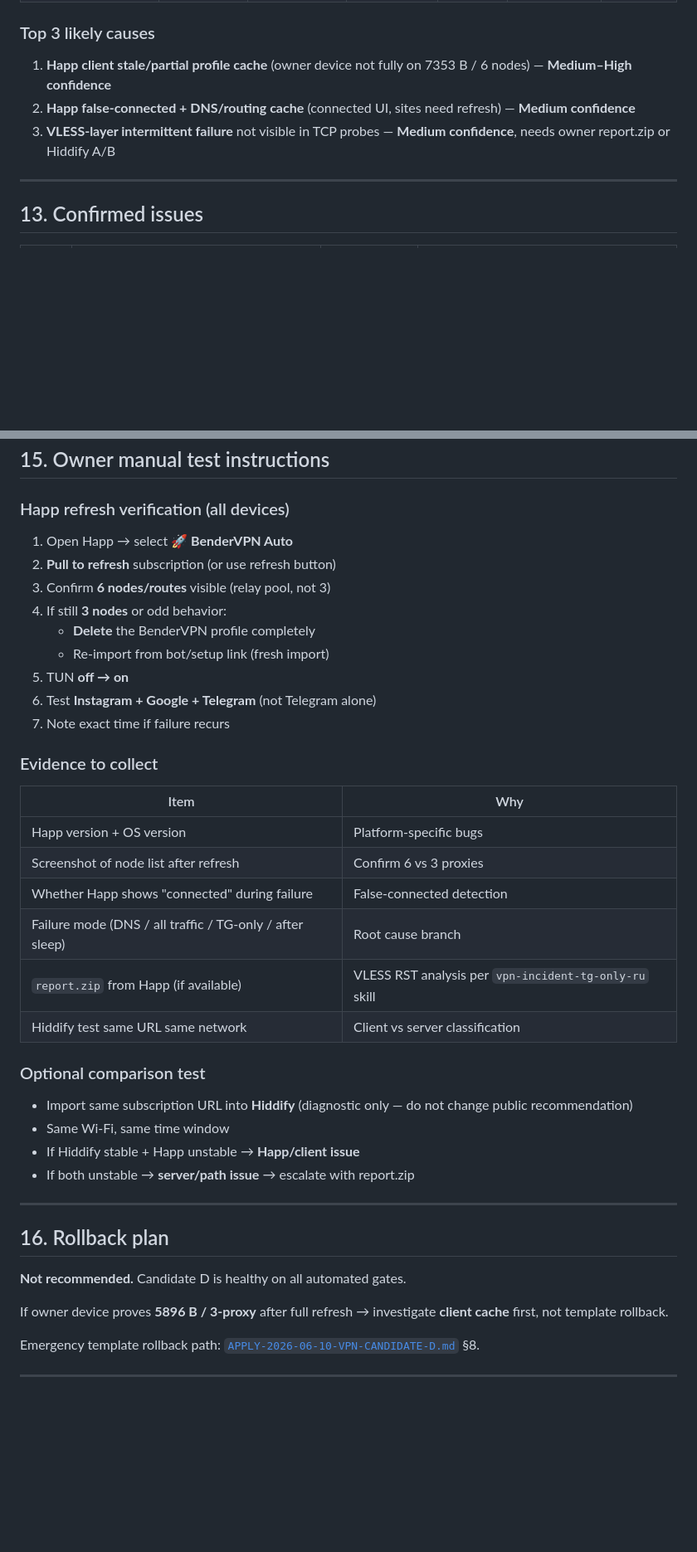
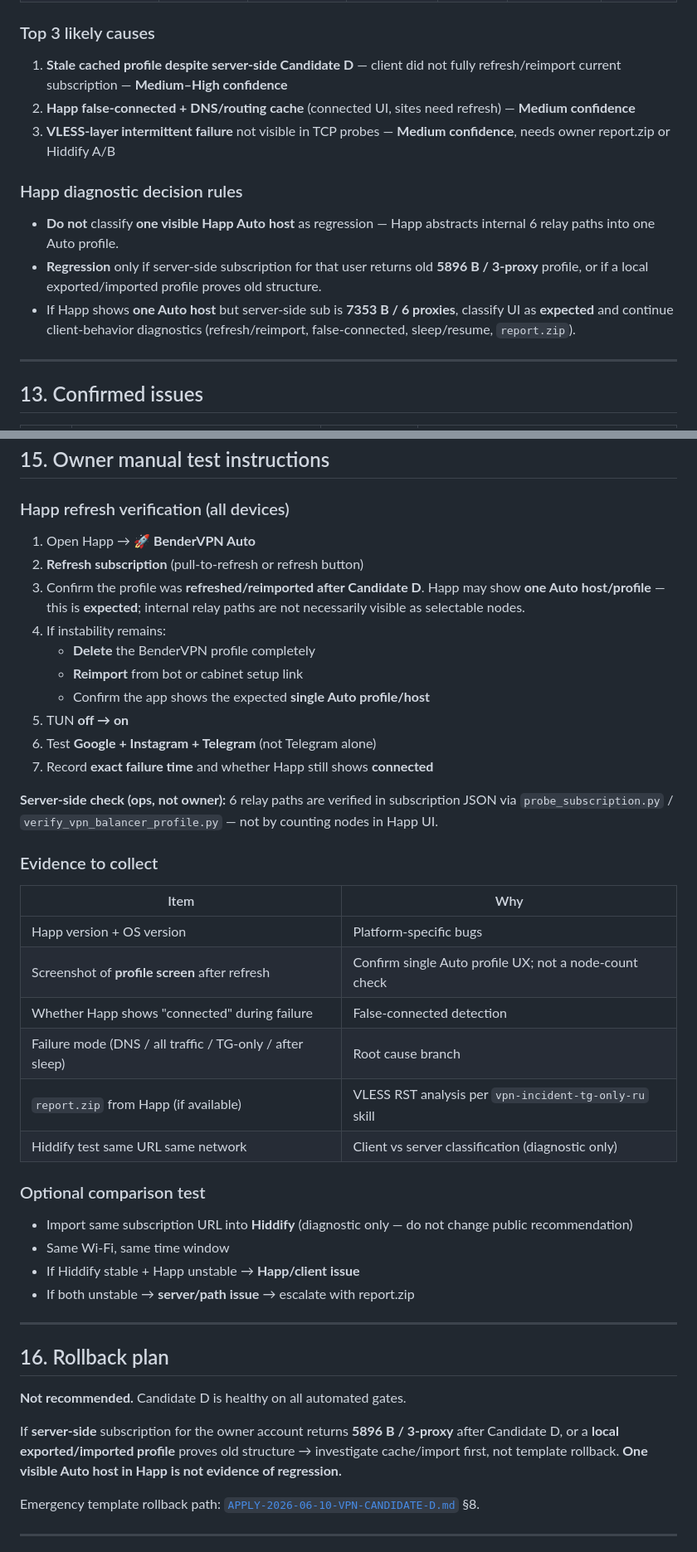
Before and after one commit to bender48-sudo/BenderKVN, a Markdown page: docs/INCIDENT-2026-06-10-VPN-STABILITY-PROD-AUDIT.md, 2 parts joined by grey strips. Shown at 83% size. GitHub-like rendering; blank space fills up the shorter version.

Commit message:
docs(incident): clarify Happ auto host diagnostics
Correct INCIDENT-001 owner instructions: one visible BenderVPN Auto
profile in Happ is expected; six relay paths are server-side only.

Co-authored-by: Cursor <cursoragent@cursor.com>

```diff
--- a/docs/INCIDENT-2026-06-10-VPN-STABILITY-PROD-AUDIT.md
+++ b/docs/INCIDENT-2026-06-10-VPN-STABILITY-PROD-AUDIT.md
@@ -211,9 +213,15 @@ Server emits correct Candidate D profile. Owner symptoms (~1/min failures, conne
 
 ### Top 3 likely causes
 
-1. **Happ client stale/partial profile cache** (owner device not fully on 7353 B / 6 nodes) — **Medium–High confidence**
+1. **Stale cached profile despite server-side Candidate D** — client did not fully refresh/reimport current subscription — **Medium–High confidence**
 2. **Happ false-connected + DNS/routing cache** (connected UI, sites need refresh) — **Medium confidence**
 3. **VLESS-layer intermittent failure** not visible in TCP probes — **Medium confidence**, needs owner report.zip or Hiddify A/B
+
+### Happ diagnostic decision rules
+
+- **Do not** classify **one visible Happ Auto host** as regression — Happ abstracts internal 6 relay paths into one Auto profile.
+- **Regression** only if server-side subscription for that user returns old **5896 B / 3-proxy** profile, or if a local exported/imported profile proves old structure.
+- If Happ shows **one Auto host** but server-side sub is **7353 B / 6 proxies**, classify UI as **expected** and continue client-behavior diagnostics (refresh/reimport, false-connected, sleep/resume, `report.zip`).
 
 ---
 
@@ -249,26 +257,29 @@ Server emits correct Candidate D profile. Owner symptoms (~1/min failures, conne
 
 ### Happ refresh verification (all devices)
 
-1. Open Happ → select **🚀 BenderVPN Auto**
-2. **Pull to refresh** subscription (or use refresh button)
-3. Confirm **6 nodes/routes** visible (relay pool, not 3)
-4. If still **3 nodes** or odd behavior:
+1. Open Happ → **🚀 BenderVPN Auto**
+2. **Refresh subscription** (pull-to-refresh or refresh button)
+3. Confirm the profile was **refreshed/reimported after Candidate D**. Happ may show **one Auto host/profile** — this is **expected**; internal relay paths are not necessarily visible as selectable nodes.
+4. If instability remains:
    - **Delete** the BenderVPN profile completely
-   - Re-import from bot/setup link (fresh import)
+   - **Reimport** from bot or cabinet setup link
+   - Confirm the app shows the expected **single Auto profile/host**
 5. TUN **off → on**
-6. Test **Instagram + Google + Telegram** (not Telegram alone)
-7. Note exact time if failure recurs
+6. Test **Google + Instagram + Telegram** (not Telegram alone)
+7. Record **exact failure time** and whether Happ still shows **connected**
+
+**Server-side check (ops, not owner):** 6 relay paths are verified in subscription JSON via `probe_subscription.py` / `verify_vpn_balancer_profile.py` — not by counting nodes in Happ UI.
 
 ### Evidence to collect
 
 | Item | Why |
 |------|-----|
 | Happ version + OS version | Platform-specific bugs |
-| Screenshot of node list after refresh | Confirm 6 vs 3 proxies |
+| Screenshot of **profile screen** after refresh | Confirm single Auto profile UX; not a node-count check |
 | Whether Happ shows "connected" during failure | False-connected detection |
 | Failure mode (DNS / all traffic / TG-only / after sleep) | Root cause branch |
 | `report.zip` from Happ (if available) | VLESS RST analysis per `vpn-incident-tg-only-ru` skill |
-| Hiddify test same URL same network | Client vs server classification |
+| Hiddify test same URL same network | Client vs server classification (diagnostic only) |
 
 ### Optional comparison test
 
@@ -283,7 +294,7 @@ Server emits correct Candidate D profile. Owner symptoms (~1/min failures, conne
 
 **Not recommended.** Candidate D is healthy on all automated gates.
 
-If owner device proves **5896 B / 3-proxy** after full refresh → investigate **client cache** first, not template rollback.
+If **server-side** subscription for the owner account returns **5896 B / 3-proxy** after Candidate D, or a **local exported/imported profile** proves old structure → investigate cache/import first, not template rollback. **One visible Auto host in Happ is not evidence of regression.**
 
 Emergency template rollback path: [`APPLY-2026-06-10-VPN-CANDIDATE-D.md`](APPLY-2026-06-10-VPN-CANDIDATE-D.md) §8.
 
```
Also changed, not shown: other parts of docs/INCIDENT-2026-06-10-VPN-STABILITY-PROD-AUDIT.md (+5 -3 lines), docs/AUDIT-2026-06-10-DEVELOPMENT-READINESS-GATES.md (+1 -1 lines).
